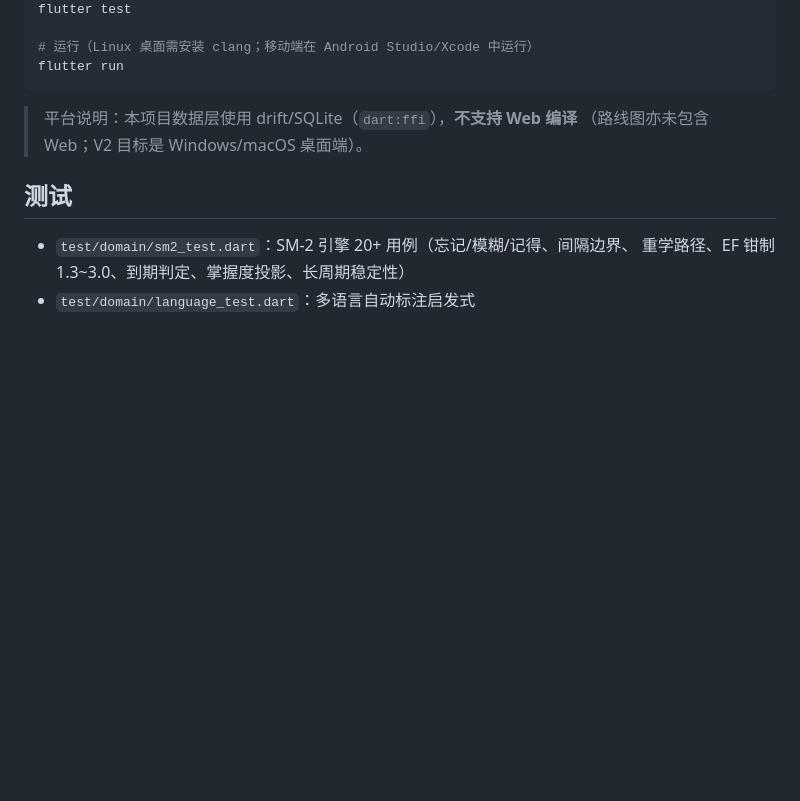
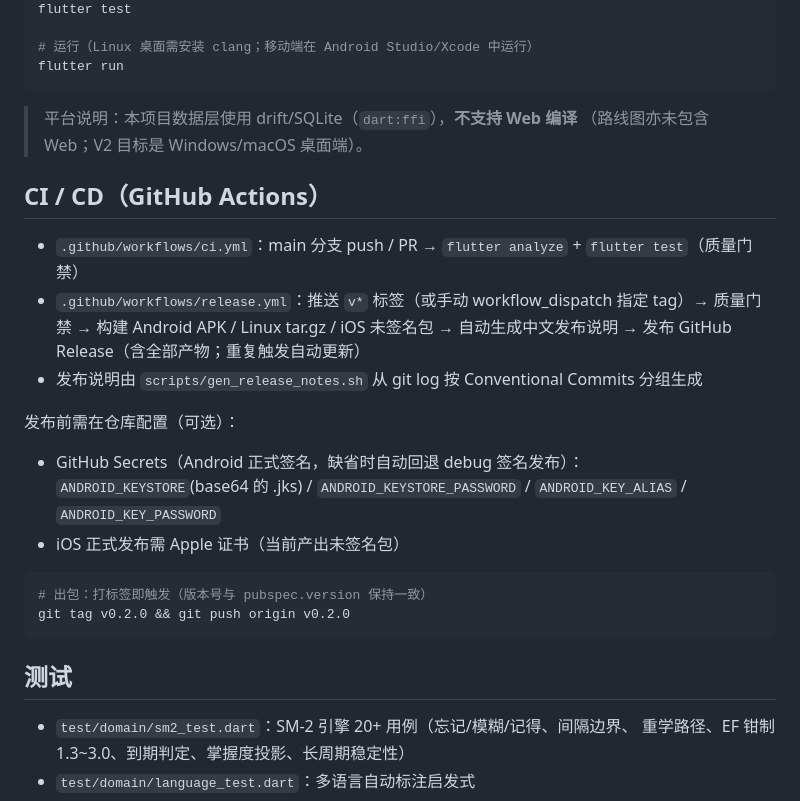
Before and after one commit to luskyle/glean, a Markdown page: README.md, the part around the change. Rendered like a GitHub page; blank space fills up the shorter version.

Commit message:
docs: README 补充 CI/CD 说明与出包流程

````diff
--- a/README.md
+++ b/README.md
@@ -55,6 +55,24 @@ flutter run
 > 平台说明：本项目数据层使用 drift/SQLite（`dart:ffi`），**不支持 Web 编译**
 > （路线图亦未包含 Web；V2 目标是 Windows/macOS 桌面端）。
 
+## CI / CD（GitHub Actions）
+
+- `.github/workflows/ci.yml`：main 分支 push / PR → `flutter analyze` + `flutter test`（质量门禁）
+- `.github/workflows/release.yml`：推送 `v*` 标签（或手动 workflow_dispatch 指定 tag）→
+  质量门禁 → 构建 Android APK / Linux tar.gz / iOS 未签名包 → 自动生成中文发布说明 →
+  发布 GitHub Release（含全部产物；重复触发自动更新）
+- 发布说明由 `scripts/gen_release_notes.sh` 从 git log 按 Conventional Commits 分组生成
+
+发布前需在仓库配置（可选）：
+- GitHub Secrets（Android 正式签名，缺省时自动回退 debug 签名发布）：
+  `ANDROID_KEYSTORE`(base64 的 .jks) / `ANDROID_KEYSTORE_PASSWORD` / `ANDROID_KEY_ALIAS` / `ANDROID_KEY_PASSWORD`
+- iOS 正式发布需 Apple 证书（当前产出未签名包）
+
+```bash
+# 出包：打标签即触发（版本号与 pubspec.version 保持一致）
+git tag v0.2.0 && git push origin v0.2.0
+```
+
 ## 测试
 
 - `test/domain/sm2_test.dart`：SM-2 引擎 20+ 用例（忘记/模糊/记得、间隔边界、
````
